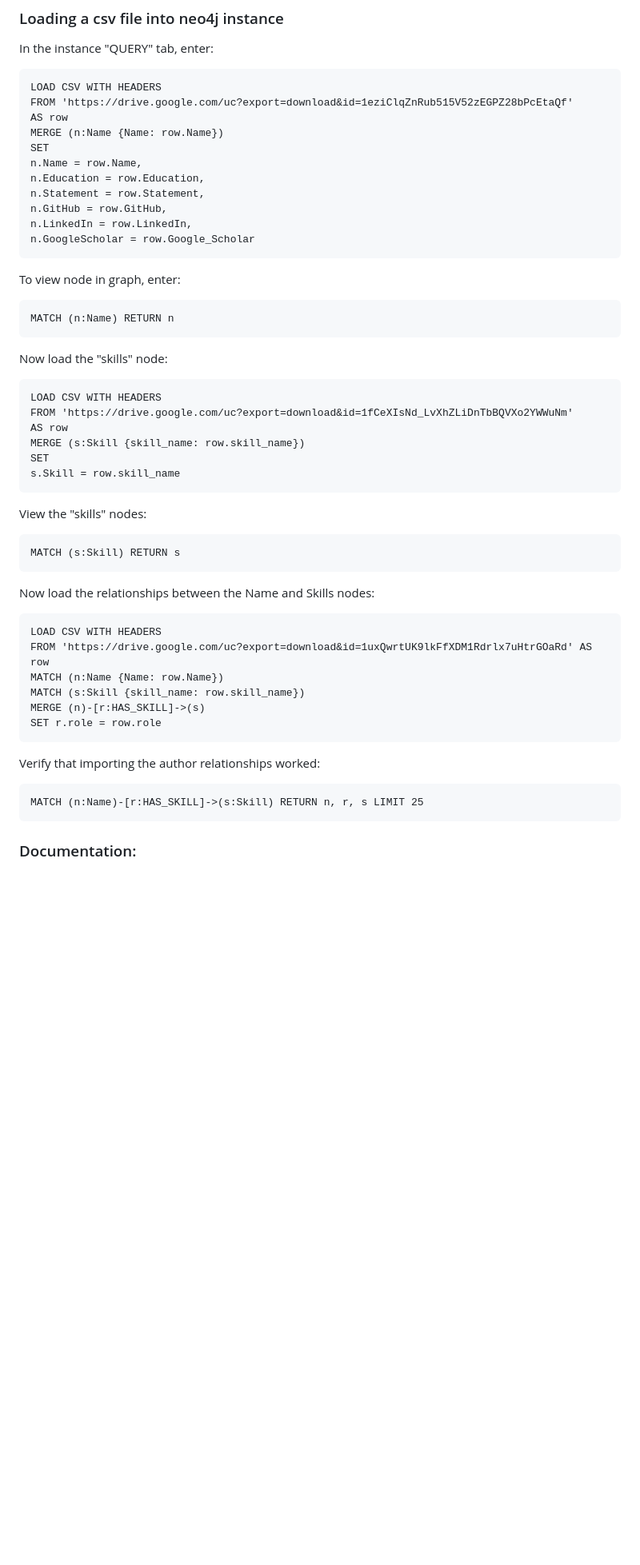
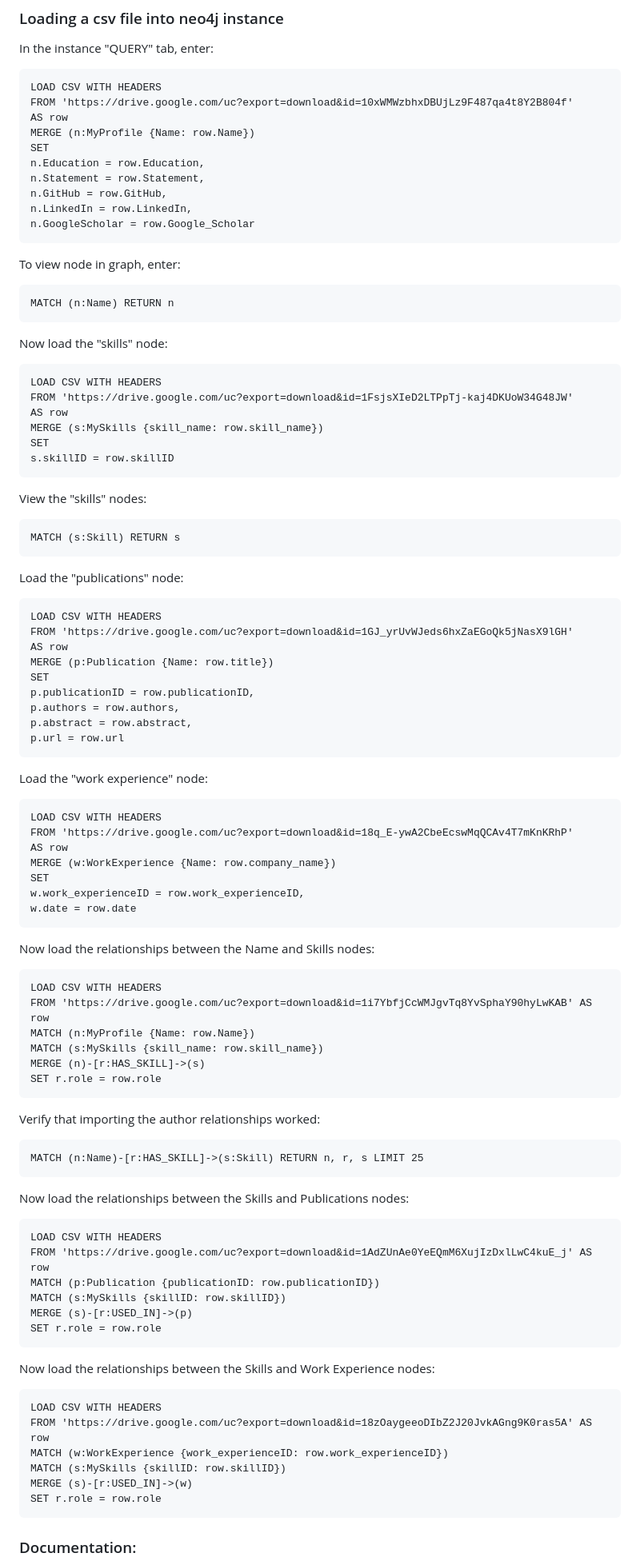
Before and after one commit to blahner/graphCV, a Markdown page: README.md, the part around the change. Shown at 80% size. Drawn GitHub-style; blank space fills up the shorter version.

Commit message:
add nodes and relation to graph

````diff
--- a/README.md
+++ b/README.md
@@ -37,11 +37,10 @@ We make a .csv file for each relationship between nodes, e.g., "has skill" to li
 In the instance "QUERY" tab, enter:
 ```
 LOAD CSV WITH HEADERS
-FROM 'https://drive.google.com/uc?export=download&id=1eziClqZnRub515V52zEGPZ28bPcEtaQf'
+FROM 'https://drive.google.com/uc?export=download&id=10xWMWzbhxDBUjLz9F487qa4t8Y2B804f'
 AS row
-MERGE (n:Name {Name: row.Name})
+MERGE (n:MyProfile {Name: row.Name})
 SET
-n.Name = row.Name,
 n.Education = row.Education,
 n.Statement = row.Statement,
 n.GitHub = row.GitHub,
@@ -55,22 +54,45 @@ MATCH (n:Name) RETURN n
 Now load the "skills" node:
 ```
 LOAD CSV WITH HEADERS
-FROM 'https://drive.google.com/uc?export=download&id=1fCeXIsNd_LvXhZLiDnTbBQVXo2YWWuNm'
+FROM 'https://drive.google.com/uc?export=download&id=1FsjsXIeD2LTPpTj-kaj4DKUoW34G48JW'
 AS row
-MERGE (s:Skill {skill_name: row.skill_name})
+MERGE (s:MySkills {skill_name: row.skill_name})
 SET
-s.Skill = row.skill_name
+s.skillID = row.skillID
 ```
 View the "skills" nodes:
 ```
 MATCH (s:Skill) RETURN s
 ```
+Load the "publications" node:
+```
+LOAD CSV WITH HEADERS
+FROM 'https://drive.google.com/uc?export=download&id=1GJ_yrUvWJeds6hxZaEGoQk5jNasX9lGH'
+AS row
+MERGE (p:Publication {Name: row.title})
+SET
+p.publicationID = row.publicationID,
+p.authors = row.authors,
+p.abstract = row.abstract,
+p.url = row.url
+```
+Load the "work experience" node:
+```
+LOAD CSV WITH HEADERS
+FROM 'https://drive.google.com/uc?export=download&id=18q_E-ywA2CbeEcswMqQCAv4T7mKnKRhP'
+AS row
+MERGE (w:WorkExperience {Name: row.company_name})
+SET
+w.work_experienceID = row.work_experienceID,
+w.date = row.date
+```
+
 Now load the relationships between the Name and Skills nodes:
 ```
 LOAD CSV WITH HEADERS
-FROM 'https://drive.google.com/uc?export=download&id=1uxQwrtUK9lkFfXDM1Rdrlx7uHtrGOaRd' AS row
-MATCH (n:Name {Name: row.Name})
-MATCH (s:Skill {skill_name: row.skill_name})
+FROM 'https://drive.google.com/uc?export=download&id=1i7YbfjCcWMJgvTq8YvSphaY90hyLwKAB' AS row
+MATCH (n:MyProfile {Name: row.Name})
+MATCH (s:MySkills {skill_name: row.skill_name})
 MERGE (n)-[r:HAS_SKILL]->(s)
 SET r.role = row.role
 ```
@@ -78,7 +100,25 @@ Verify that importing the author relationships worked:
 ```
 MATCH (n:Name)-[r:HAS_SKILL]->(s:Skill) RETURN n, r, s LIMIT 25
 ```
+Now load the relationships between the Skills and Publications nodes:
+```
+LOAD CSV WITH HEADERS
+FROM 'https://drive.google.com/uc?export=download&id=1AdZUnAe0YeEQmM6XujIzDxlLwC4kuE_j' AS row
+MATCH (p:Publication {publicationID: row.publicationID})
+MATCH (s:MySkills {skillID: row.skillID})
+MERGE (s)-[r:USED_IN]->(p)
+SET r.role = row.role
+```
 
+Now load the relationships between the Skills and Work Experience nodes:
+```
+LOAD CSV WITH HEADERS
+FROM 'https://drive.google.com/uc?export=download&id=18zOaygeeoDIbZ2J20JvkAGng9K0ras5A' AS row
+MATCH (w:WorkExperience {work_experienceID: row.work_experienceID})
+MATCH (s:MySkills {skillID: row.skillID})
+MERGE (s)-[r:USED_IN]->(w)
+SET r.role = row.role
+```
 ### Documentation:
 - [Introduction to Vector Indexes and Unstructured Data](https://graphacademy.neo4j.com/courses/llm-vectors-unstructured/?_gl=1*1qrf93q*_gcl_aw*R0NMLjE3Mjg4NDMzMTcuQ2p3S0NBanczNjI0QmhCQUVpd0FreGdUT24wQW9GQmNIMU5xNEpuTzNfVXdFamEwSXdIMlVwVHdBNGJWc2duTThhS2Rxa0R0N1QyTjdCb0NvdVlRQXZEX0J3RQ..*_gcl_au*MTQ0NTc3NjU2NS4xNzI4ODMzMDQ1*_ga*ODkwMDE3NzYzLjE3Mjg4MzMwNDU.*_ga_DL38Q8KGQC*MTcyODgzMzA0My4xLjEuMTcyODg0NDMyOS4wLjAuMA..*_ga_DZP8Z65KK4*MTcyODgzMzA0My4xLjEuMTcyODg0NDMyOS4wLjAuMA..)
 - [Vector Indexes](https://neo4j.com/docs/cypher-manual/current/indexes/semantic-indexes/vector-indexes/)
````
